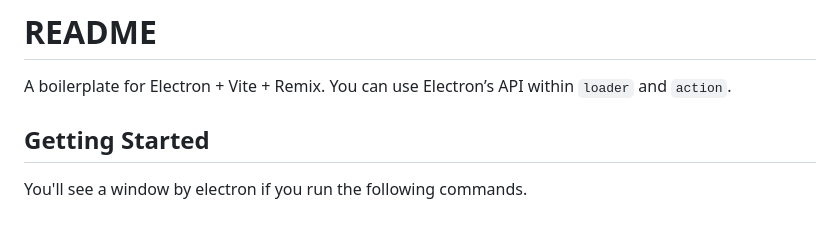
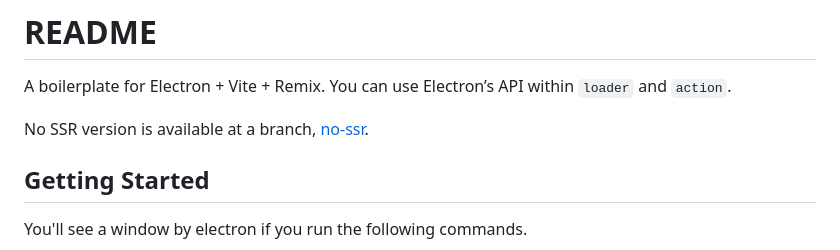
Before and after one commit to tmtk75/electron-with-vite-remix, a Markdown page: README.md, the part around the change. GitHub-like rendering; blank space fills up the shorter version.

Commit message:
readme: no-ssr branch.

```diff
--- a/README.md
+++ b/README.md
@@ -1,6 +1,8 @@
 # README
 A boilerplate for Electron + Vite + Remix.
 You can use Electron’s API within `loader` and `action`.
+
+No SSR version is available at a branch, [no-ssr](https://github.com/tmtk75/electron-with-vite-remix/tree/no-ssr).
 
 
 ## Getting Started
```
